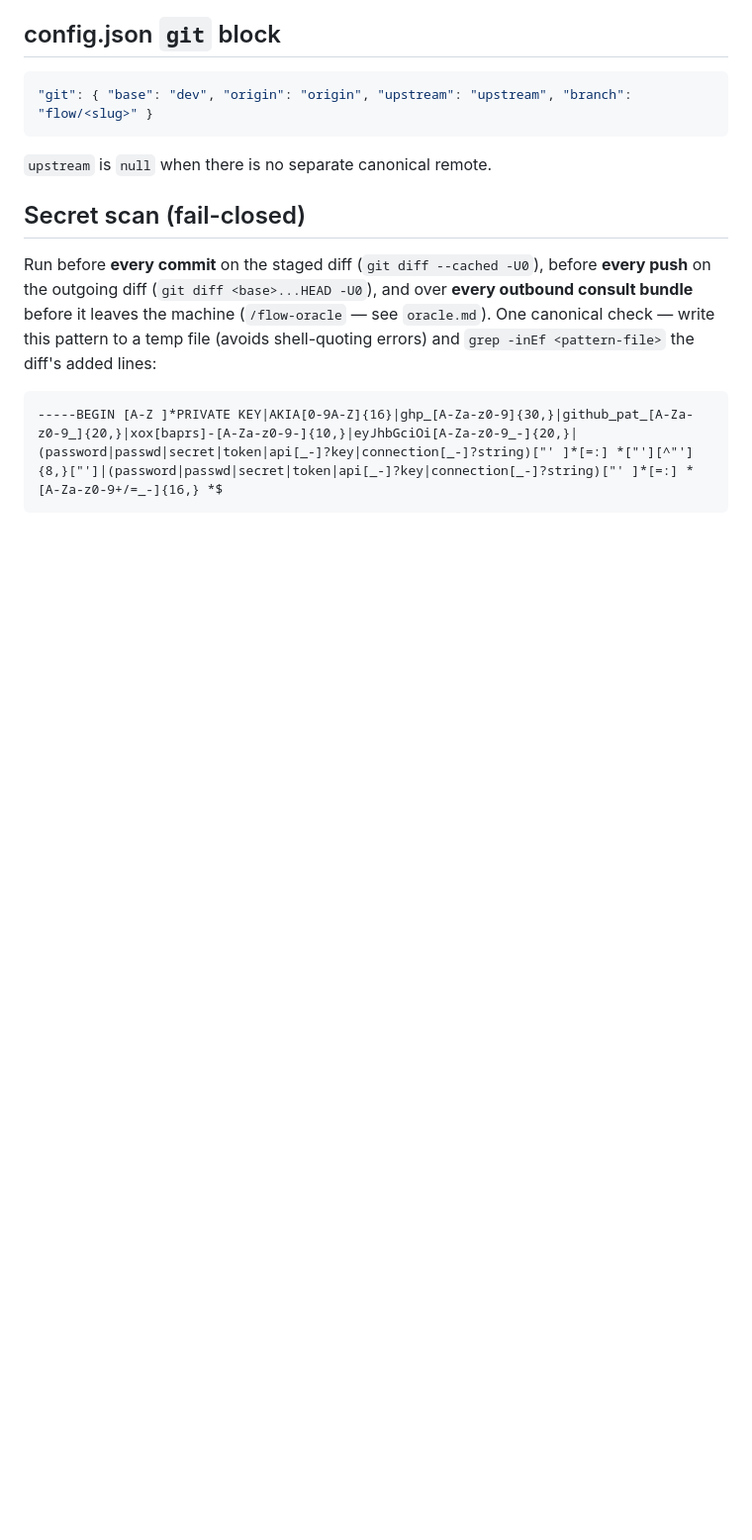
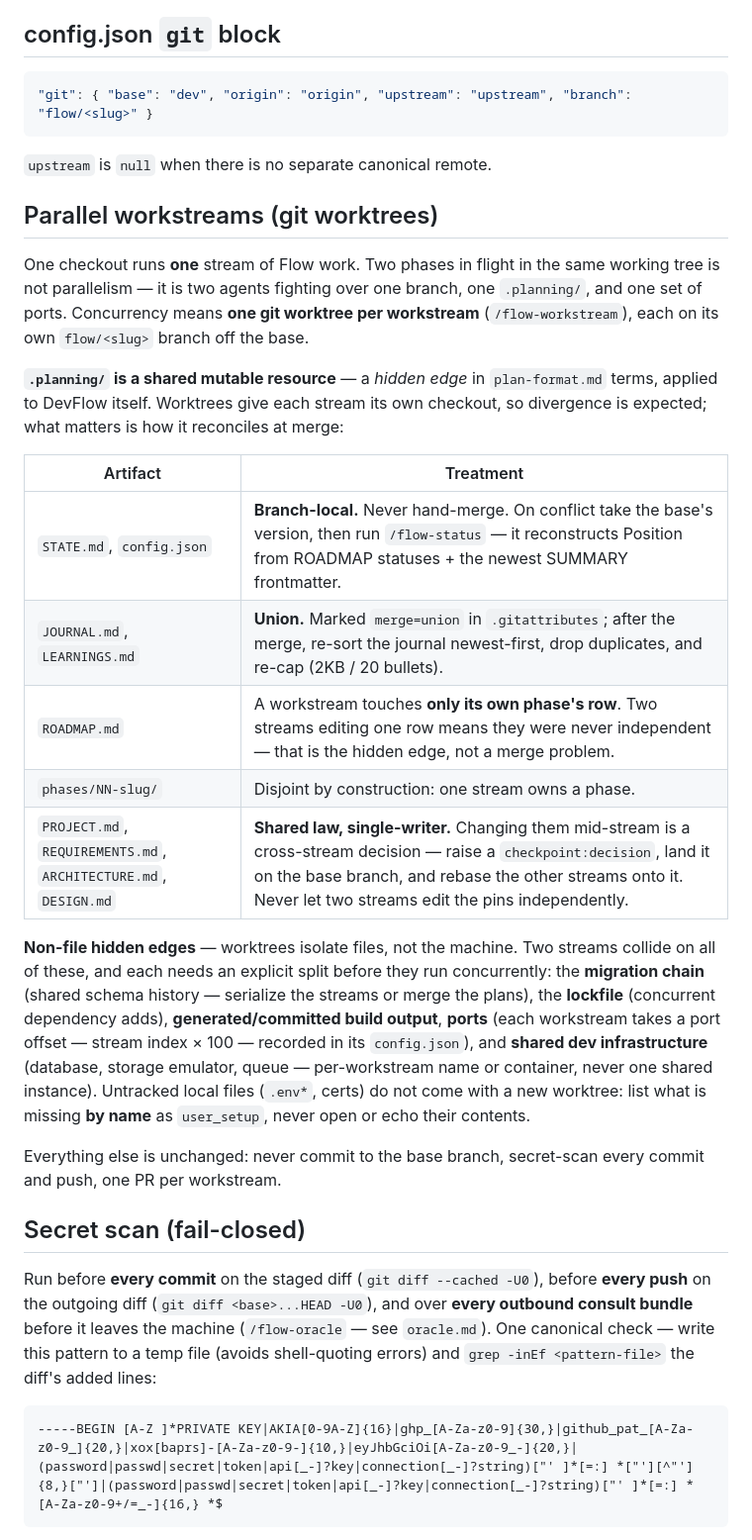
Before and after one commit to jbrianfrancis-ir/devflow, a Markdown page: references/conventions.md, the part around the change. Shown at 99% size. Rendered like a GitHub page; blank space fills up the shorter version.

````diff
--- a/references/conventions.md
+++ b/references/conventions.md
@@ -24,6 +24,23 @@ When a change supersedes an old code path, **delete the old path in the same cha
 "git": { "base": "dev", "origin": "origin", "upstream": "upstream", "branch": "flow/<slug>" }
 ```
 `upstream` is `null` when there is no separate canonical remote.
+
+## Parallel workstreams (git worktrees)
+One checkout runs **one** stream of Flow work. Two phases in flight in the same working tree is not parallelism — it is two agents fighting over one branch, one `.planning/`, and one set of ports. Concurrency means **one git worktree per workstream** (`/flow-workstream`), each on its own `flow/<slug>` branch off the base.
+
+**`.planning/` is a shared mutable resource** — a *hidden edge* in `plan-format.md` terms, applied to DevFlow itself. Worktrees give each stream its own checkout, so divergence is expected; what matters is how it reconciles at merge:
+
+| Artifact | Treatment |
+|---|---|
+| `STATE.md`, `config.json` | **Branch-local.** Never hand-merge. On conflict take the base's version, then run `/flow-status` — it reconstructs Position from ROADMAP statuses + the newest SUMMARY frontmatter. |
+| `JOURNAL.md`, `LEARNINGS.md` | **Union.** Marked `merge=union` in `.gitattributes`; after the merge, re-sort the journal newest-first, drop duplicates, and re-cap (2KB / 20 bullets). |
+| `ROADMAP.md` | A workstream touches **only its own phase's row**. Two streams editing one row means they were never independent — that is the hidden edge, not a merge problem. |
+| `phases/NN-slug/` | Disjoint by construction: one stream owns a phase. |
+| `PROJECT.md`, `REQUIREMENTS.md`, `ARCHITECTURE.md`, `DESIGN.md` | **Shared law, single-writer.** Changing them mid-stream is a cross-stream decision — raise a `checkpoint:decision`, land it on the base branch, and rebase the other streams onto it. Never let two streams edit the pins independently. |
+
+**Non-file hidden edges** — worktrees isolate files, not the machine. Two streams collide on all of these, and each needs an explicit split before they run concurrently: the **migration chain** (shared schema history — serialize the streams or merge the plans), the **lockfile** (concurrent dependency adds), **generated/committed build output**, **ports** (each workstream takes a port offset — stream index × 100 — recorded in its `config.json`), and **shared dev infrastructure** (database, storage emulator, queue — per-workstream name or container, never one shared instance). Untracked local files (`.env*`, certs) do not come with a new worktree: list what is missing **by name** as `user_setup`, never open or echo their contents.
+
+Everything else is unchanged: never commit to the base branch, secret-scan every commit and push, one PR per workstream.
 
 ## Secret scan (fail-closed)
 Run before **every commit** on the staged diff (`git diff --cached -U0`), before **every push** on the outgoing diff (`git diff <base>...HEAD -U0`), and over **every outbound consult bundle** before it leaves the machine (`/flow-oracle` — see `oracle.md`). One canonical check — write this pattern to a temp file (avoids shell-quoting errors) and `grep -inEf <pattern-file>` the diff's added lines:
````
Also changed, not shown: skills/flow-workstream/SKILL.md (added, +39 -0 lines).
